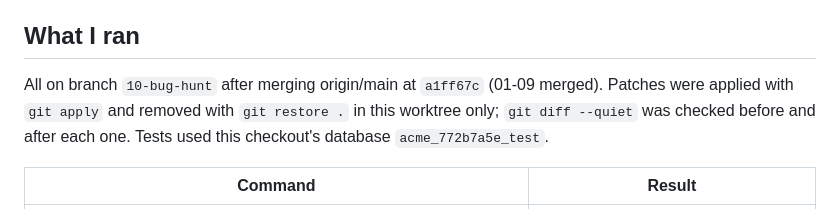
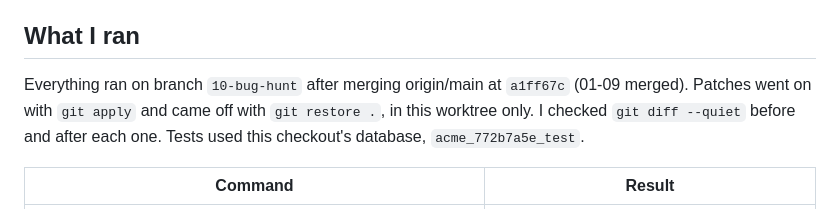
Before and after one commit to SiddharthMuramkar/learningdantic, a Markdown page: review/10-bug-hunt.md, the part around one of its changes. GitHub-like rendering.

```diff
--- a/review/10-bug-hunt.md
+++ b/review/10-bug-hunt.md
@@ -23,9 +26,9 @@ nothing red), and the Check as written in SPEC.md fails on main for a reason out
 None of the three files is touched by spec 09.
 
 ## What I ran
-All on branch `10-bug-hunt` after merging origin/main at `a1ff67c` (01-09 merged). Patches were applied with
-`git apply` and removed with `git restore .` in this worktree only; `git diff --quiet` was checked before and
-after each one. Tests used this checkout's database `acme_772b7a5e_test`.
+Everything ran on branch `10-bug-hunt` after merging origin/main at `a1ff67c` (01-09 merged). Patches went on with `git apply`
+and came off with `git restore .`, in this worktree only. I checked `git diff --quiet` before and after each one.
+Tests used this checkout's database, `acme_772b7a5e_test`.
 
 | Command | Result |
 |---|---|
```
Also changed, not shown: other parts of review/10-bug-hunt.md (+54 -29 lines), track/11-bug-hunt/EPISODE.md (+63 -36 lines).
